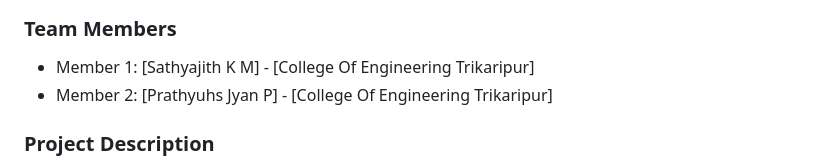
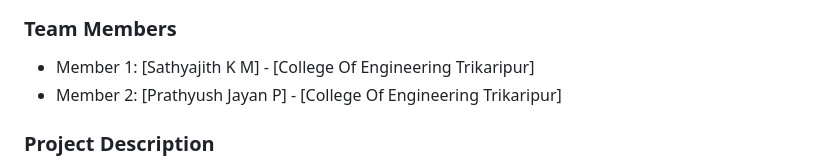
Before and after one commit to sathyajithkm/thaadeem-meesheem-indoooo, a Markdown page: README.md, the part around the change. Drawn GitHub-style.

Commit message:
Fix spelling of team member name in README
Corrected the spelling of 'Prathyuhs Jyan P' to 'Prathyush Jayan P'.

```diff
--- a/README.md
+++ b/README.md
@@ -12,7 +12,7 @@
 ### Team Members
 
 - Member 1: [Sathyajith K M] - [College Of Engineering Trikaripur]
-- Member 2: [Prathyuhs Jyan P] - [College Of Engineering Trikaripur]
+- Member 2: [Prathyush Jayan P] - [College Of Engineering Trikaripur]
 
 ### Project Description
 Beard-O-Meter is a completely unnecessary AI-powered facial-hair analyzer that examines a person's face and estimates their current beard and moustache status. It also gives a hilariously unreliable prediction of future beard and moustache growth.
```
